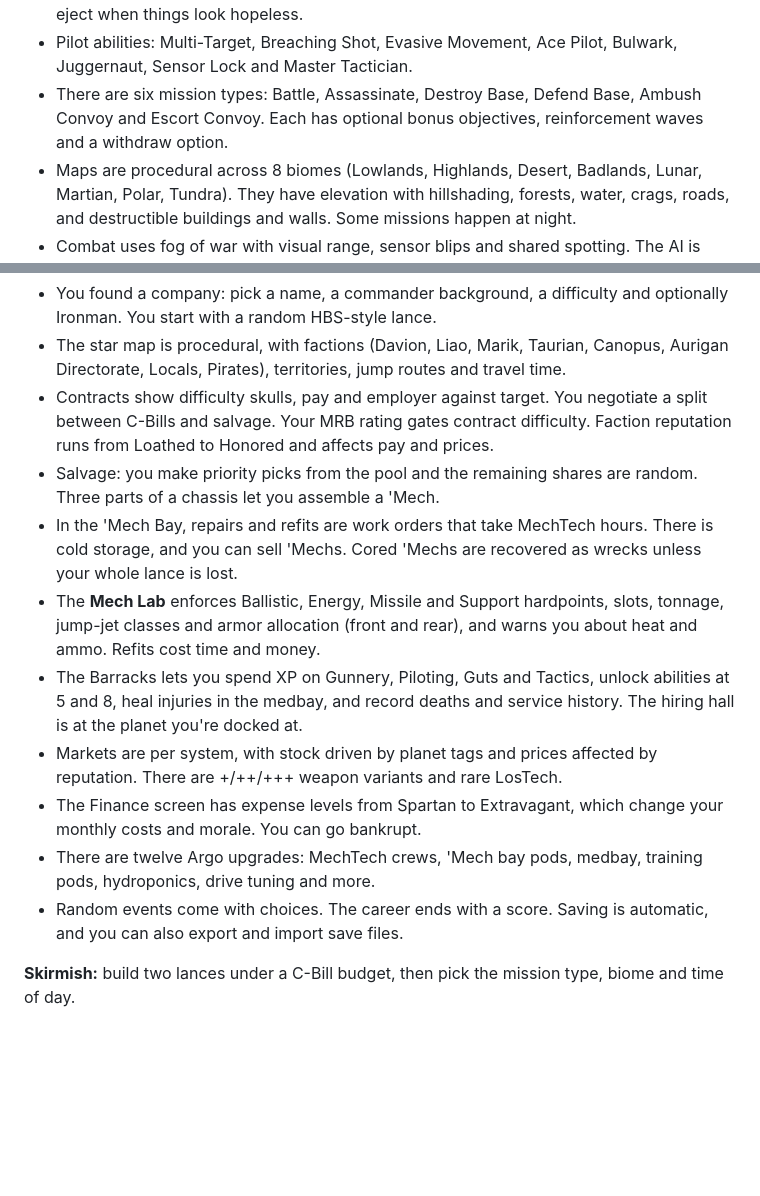
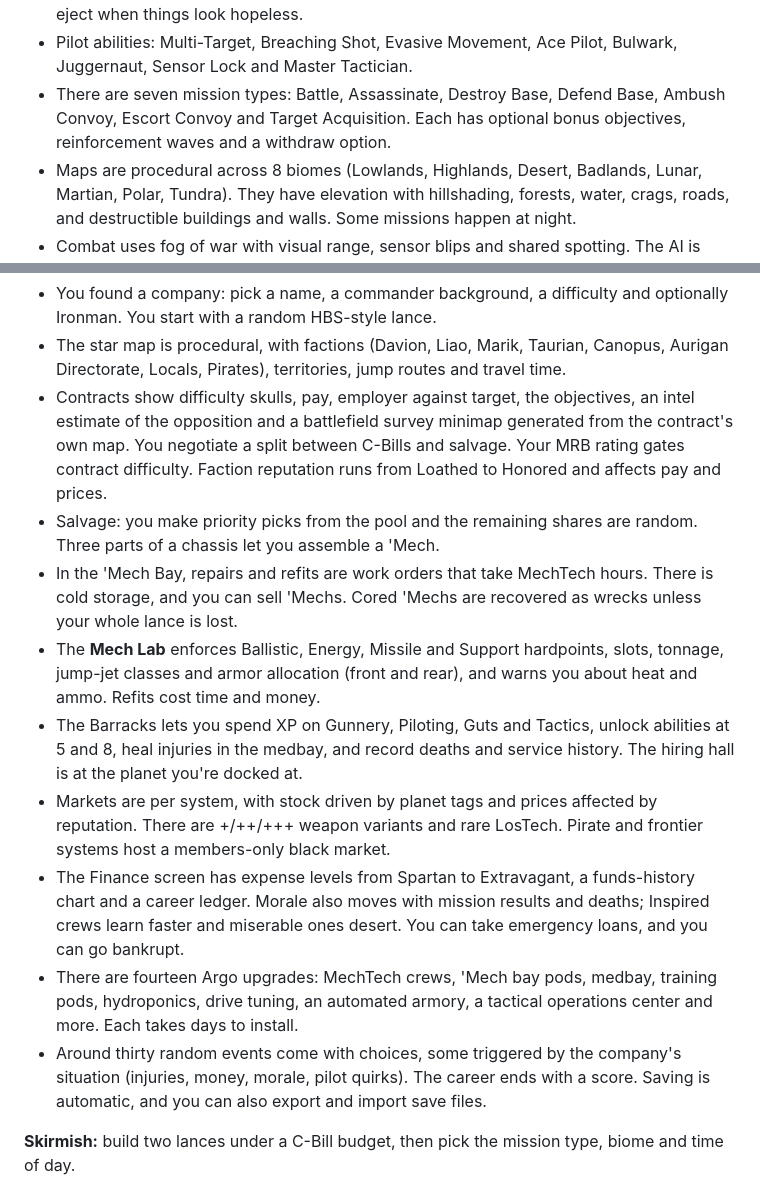
Before and after one commit to ericlimer/battletext, a Markdown page: README.md, 2 parts joined by grey strips. Rendered like a GitHub page; blank space fills up the shorter version.

Commit message:
README: this round's features
Co-Authored-By: Claude Opus 5.5 <noreply@anthropic.com>

```diff
--- a/README.md
+++ b/README.md
@@ -28,7 +28,7 @@ It plays best at 1280×768 or larger, using mouse and keyboard. Buttons show the
 - Melee and Death From Above both exist. Brace makes a unit Guarded, and cover comes from light and heavy forest.
 - Pilots can be injured and incapacitated. The Safety Cage and Eject both help. Enemies eject when things look hopeless.
 - Pilot abilities: Multi-Target, Breaching Shot, Evasive Movement, Ace Pilot, Bulwark, Juggernaut, Sensor Lock and Master Tactician.
-- There are six mission types: Battle, Assassinate, Destroy Base, Defend Base, Ambush Convoy and Escort Convoy. Each has optional bonus objectives, reinforcement waves and a withdraw option.
+- There are seven mission types: Battle, Assassinate, Destroy Base, Defend Base, Ambush Convoy, Escort Convoy and Target Acquisition. Each has optional bonus objectives, reinforcement waves and a withdraw option.
 - Maps are procedural across 8 biomes (Lowlands, Highlands, Desert, Badlands, Lunar, Martian, Polar, Tundra). They have elevation with hillshading, forests, water, crags, roads, and destructible buildings and walls. Some missions happen at night.
 - Combat uses fog of war with visual range, sensor blips and shared spotting. The AI is utility-based and manages heat, focus-fires, uses melee and DFA, sensor-locks and makes called shots.
 - Visuals include animated beams, shells, arcing missile salvos, explosions, smoke and burning wrecks with dynamic colored lighting and screen shake. Procedural sound effects are synthesized with WebAudio.
@@ -36,15 +36,15 @@ It plays best at 1280×768 or larger, using mouse and keyboard. Buttons show the
 **Career mode (1,200 days)**
 - You found a company: pick a name, a commander background, a difficulty and optionally Ironman. You start with a random HBS-style lance.
 - The star map is procedural, with factions (Davion, Liao, Marik, Taurian, Canopus, Aurigan Directorate, Locals, Pirates), territories, jump routes and travel time.
-- Contracts show difficulty skulls, pay and employer against target. You negotiate a split between C-Bills and salvage. Your MRB rating gates contract difficulty. Faction reputation runs from Loathed to Honored and affects pay and prices.
+- Contracts show difficulty skulls, pay, employer against target, the objectives, an intel estimate of the opposition and a battlefield survey minimap generated from the contract's own map. You negotiate a split between C-Bills and salvage. Your MRB rating gates contract difficulty. Faction reputation runs from Loathed to Honored and affects pay and prices.
 - Salvage: you make priority picks from the pool and the remaining shares are random. Three parts of a chassis let you assemble a 'Mech.
 - In the 'Mech Bay, repairs and refits are work orders that take MechTech hours. There is cold storage, and you can sell 'Mechs. Cored 'Mechs are recovered as wrecks unless your whole lance is lost.
 - The **Mech Lab** enforces Ballistic, Energy, Missile and Support hardpoints, slots, tonnage, jump-jet classes and armor allocation (front and rear), and warns you about heat and ammo. Refits cost time and money.
 - The Barracks lets you spend XP on Gunnery, Piloting, Guts and Tactics, unlock abilities at 5 and 8, heal injuries in the medbay, and record deaths and service history. The hiring hall is at the planet you're docked at.
-- Markets are per system, with stock driven by planet tags and prices affected by reputation. There are +/++/+++ weapon variants and rare LosTech.
-- The Finance screen has expense levels from Spartan to Extravagant, which change your monthly costs and morale. You can go bankrupt.
-- There are twelve Argo upgrades: MechTech crews, 'Mech bay pods, medbay, training pods, hydroponics, drive tuning and more.
-- Random events come with choices. The career ends with a score. Saving is automatic, and you can also export and import save files.
+- Markets are per system, with stock driven by planet tags and prices affected by reputation. There are +/++/+++ weapon variants and rare LosTech. Pirate and frontier systems host a members-only black market.
+- The Finance screen has expense levels from Spartan to Extravagant, a funds-history chart and a career ledger. Morale also moves with mission results and deaths; Inspired crews learn faster and miserable ones desert. You can take emergency loans, and you can go bankrupt.
+- There are fourteen Argo upgrades: MechTech crews, 'Mech bay pods, medbay, training pods, hydroponics, drive tuning, an automated armory, a tactical operations center and more. Each takes days to install.
+- Around thirty random events come with choices, some triggered by the company's situation (injuries, money, morale, pilot quirks). The career ends with a score. Saving is automatic, and you can also export and import save files.
 
 **Skirmish:** build two lances under a C-Bill budget, then pick the mission type, biome and time of day.
 
```
